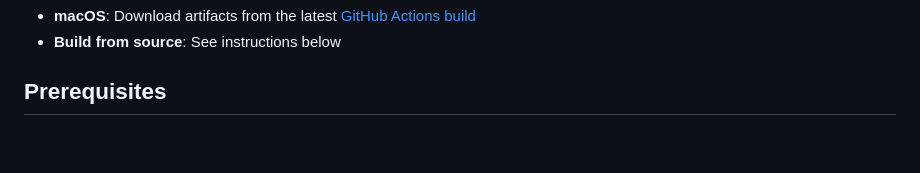
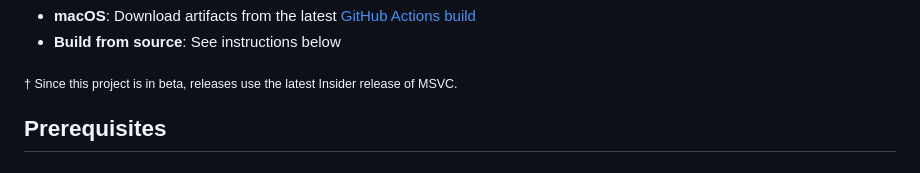
Before and after one commit to DanielLMcGuire/Mastering_Utility, a Markdown page: README.md, the part around one of its changes. Drawn GitHub-style; blank space fills up the shorter version.

Commit message:
Update README.md
Signed-off-by: Daniel McGuire <146508360+DanielLMcGuire@users.noreply.github.com>

```diff
--- a/README.md
+++ b/README.md
@@ -18,5 +19,7 @@ Simplifies audio tagging using a metadata markup format and a Wizard to aid in c
 - **macOS**: Download artifacts from the latest [GitHub Actions build](https://github.com/DanielLMcGuire/Mastering_Utility/actions)
 - **Build from source**: See instructions below
+
+<sub>&dagger; Since this project is in beta, releases use the latest Insider release of MSVC.</sub>
 
 ## Prerequisites
 
```
Also changed, not shown: other parts of README.md (+2 -1 lines).
